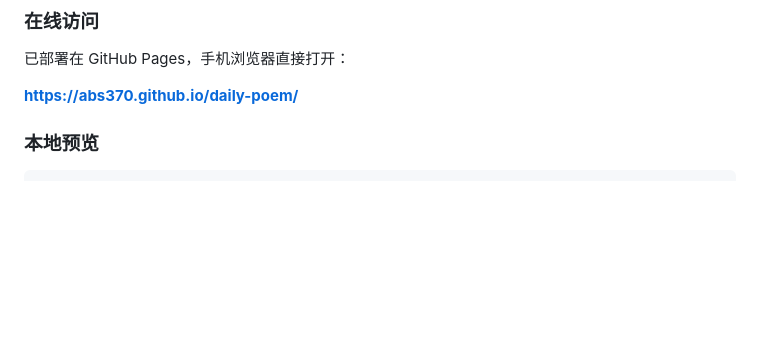
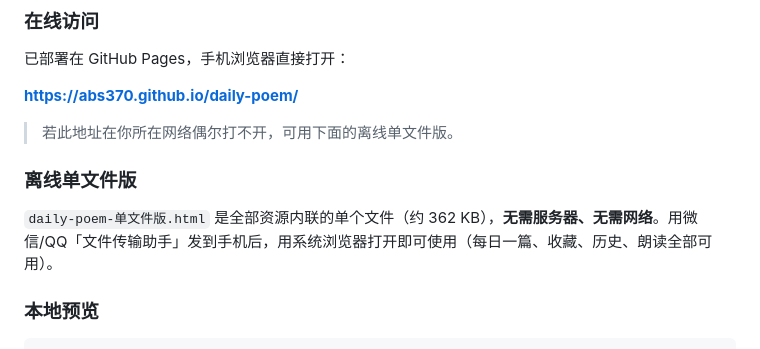
Before and after one commit to abs370/daily-poem, a Markdown page: README.md, the part around the change. GitHub-like rendering; blank space fills up the shorter version.

Commit message:
add offline single-file notes

```diff
--- a/README.md
+++ b/README.md
@@ -19,6 +19,12 @@
 已部署在 GitHub Pages，手机浏览器直接打开：
 
 **https://abs370.github.io/daily-poem/**
+
+> 若此地址在你所在网络偶尔打不开，可用下面的离线单文件版。
+
+### 离线单文件版
+
+`daily-poem-单文件版.html` 是全部资源内联的单个文件（约 362 KB），**无需服务器、无需网络**。用微信/QQ「文件传输助手」发到手机后，用系统浏览器打开即可使用（每日一篇、收藏、历史、朗读全部可用）。
 
 ### 本地预览
 
```
